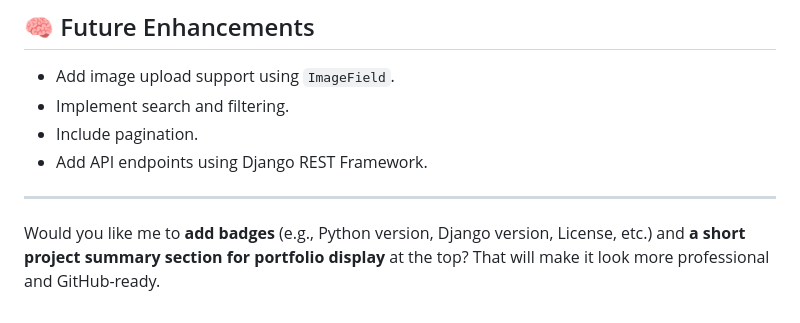
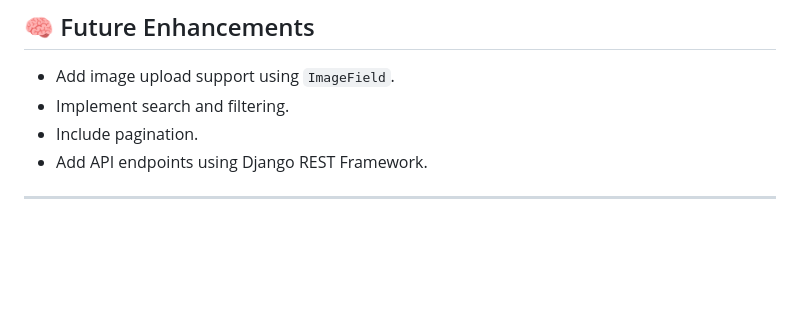
Before and after one commit to Arvi473/django-food_app-menu, a Markdown page: README.md, the part around the change. Drawn GitHub-style; blank space fills up the shorter version.

```diff
--- a/README.md
+++ b/README.md
@@ -181,7 +181,3 @@ You can add:
 * Add API endpoints using Django REST Framework.
 
 ---
-
-
-Would you like me to **add badges** (e.g., Python version, Django version, License, etc.) and **a short project summary section for portfolio display** at the top?
-That will make it look more professional and GitHub-ready.
```
